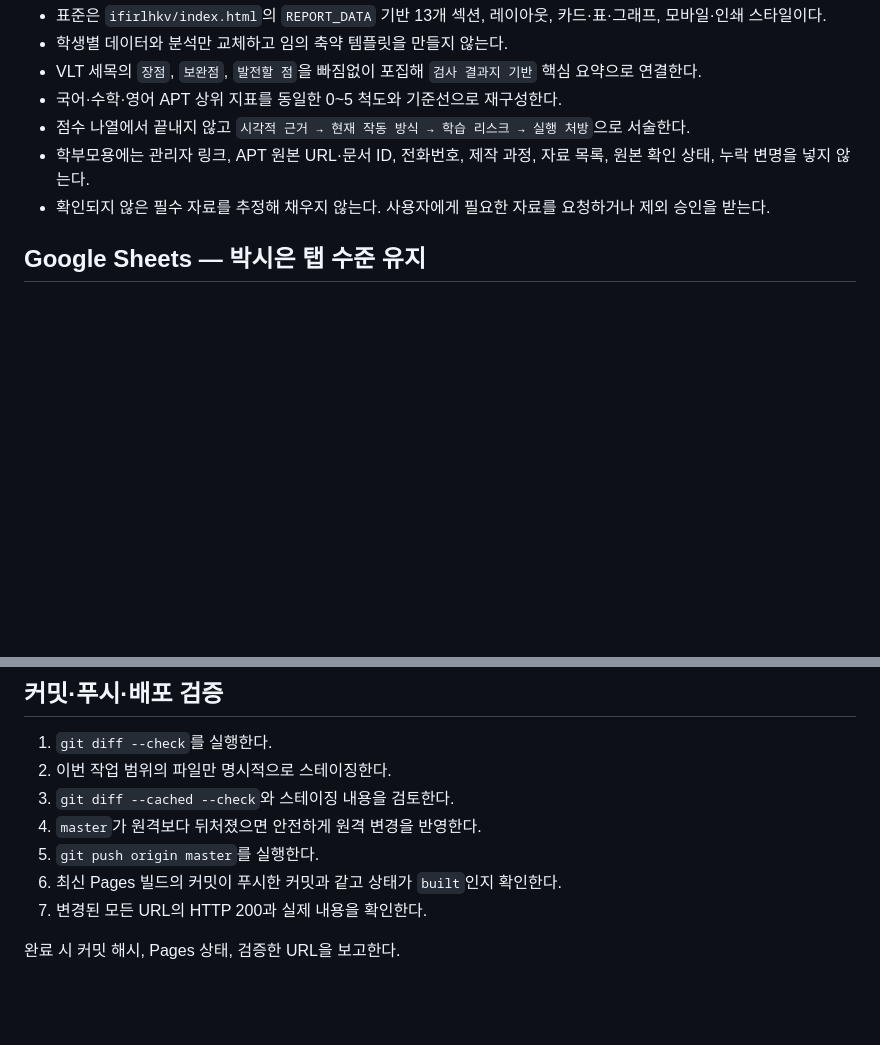
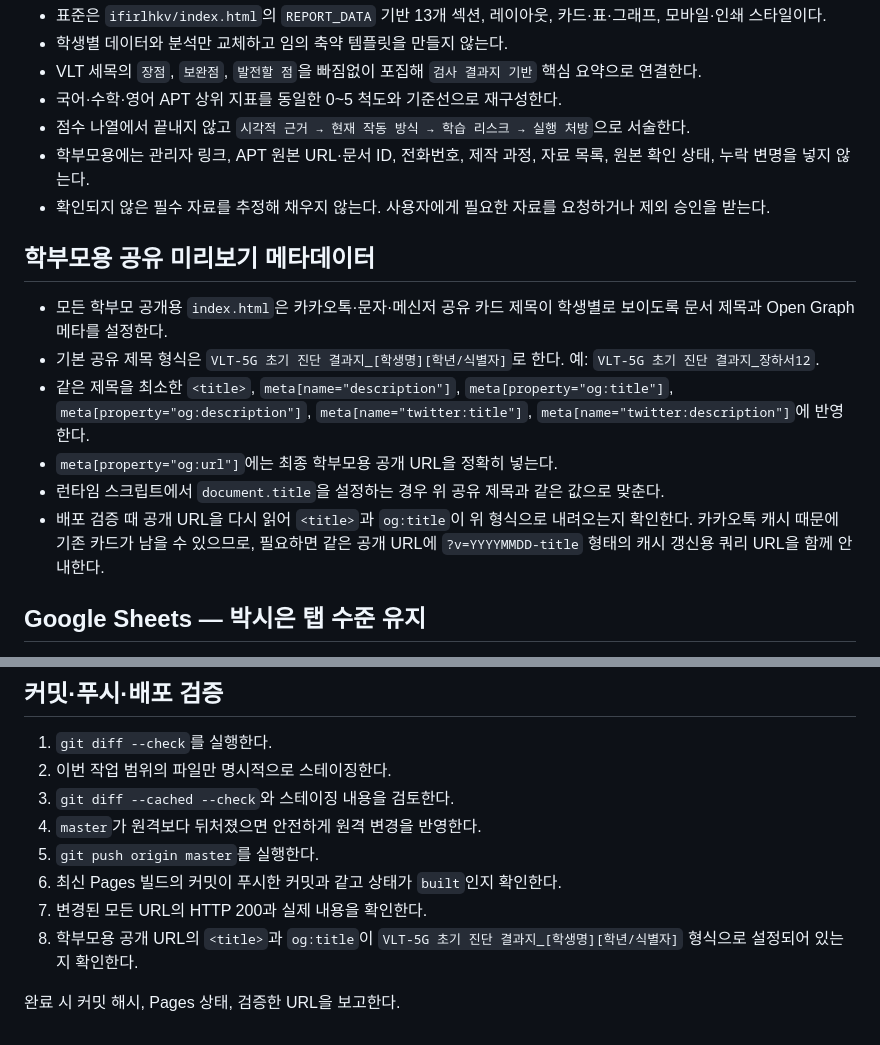
Before and after one commit to acmebld2026/eduplexge-vlt, a Markdown page: AGENTS.md, 2 parts joined by grey strips. GitHub-like rendering; blank space fills up the shorter version.

Commit message:
Document parent report preview metadata rule

```diff
--- a/AGENTS.md
+++ b/AGENTS.md
@@ -53,6 +53,15 @@
 - 학부모용에는 관리자 링크, APT 원본 URL·문서 ID, 전화번호, 제작 과정, 자료 목록, 원본 확인 상태, 누락 변명을 넣지 않는다.
 - 확인되지 않은 필수 자료를 추정해 채우지 않는다. 사용자에게 필요한 자료를 요청하거나 제외 승인을 받는다.
 
+## 학부모용 공유 미리보기 메타데이터
+
+- 모든 학부모 공개용 `index.html`은 카카오톡·문자·메신저 공유 카드 제목이 학생별로 보이도록 문서 제목과 Open Graph 메타를 설정한다.
+- 기본 공유 제목 형식은 `VLT-5G 초기 진단 결과지_[학생명][학년/식별자]`로 한다. 예: `VLT-5G 초기 진단 결과지_장하서12`.
+- 같은 제목을 최소한 `<title>`, `meta[name="description"]`, `meta[property="og:title"]`, `meta[property="og:description"]`, `meta[name="twitter:title"]`, `meta[name="twitter:description"]`에 반영한다.
+- `meta[property="og:url"]`에는 최종 학부모용 공개 URL을 정확히 넣는다.
+- 런타임 스크립트에서 `document.title`을 설정하는 경우 위 공유 제목과 같은 값으로 맞춘다.
+- 배포 검증 때 공개 URL을 다시 읽어 `<title>`과 `og:title`이 위 형식으로 내려오는지 확인한다. 카카오톡 캐시 때문에 기존 카드가 남을 수 있으므로, 필요하면 같은 공개 URL에 `?v=YYYYMMDD-title` 형태의 캐시 갱신용 쿼리 URL을 함께 안내한다.
+
 ## Google Sheets — 박시은 탭 수준 유지
 
 초기상담 기록지는 `박시은11_숭곡중_임` 탭을 셀 배치와 정보 밀도의 품질 기준으로 삼는다. 박시은의 학생 데이터는 복사하지 않고 대상 학생의 근거 자료만 사용한다.
@@ -87,5 +96,6 @@
 5. `git push origin master`를 실행한다.
 6. 최신 Pages 빌드의 커밋이 푸시한 커밋과 같고 상태가 `built`인지 확인한다.
 7. 변경된 모든 URL의 HTTP 200과 실제 내용을 확인한다.
+8. 학부모용 공개 URL의 `<title>`과 `og:title`이 `VLT-5G 초기 진단 결과지_[학생명][학년/식별자]` 형식으로 설정되어 있는지 확인한다.
 
 완료 시 커밋 해시, Pages 상태, 검증한 URL을 보고한다.
```
